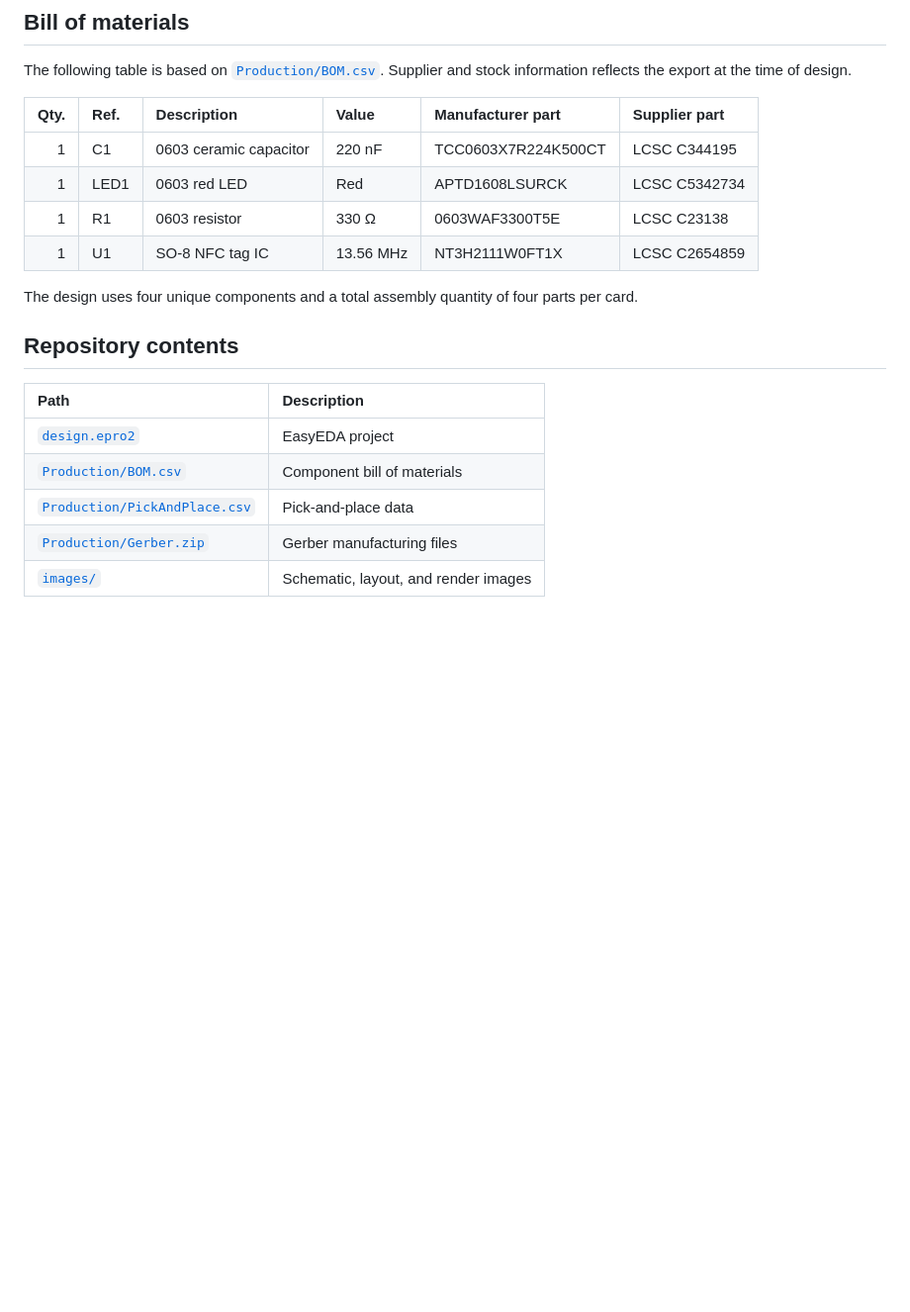
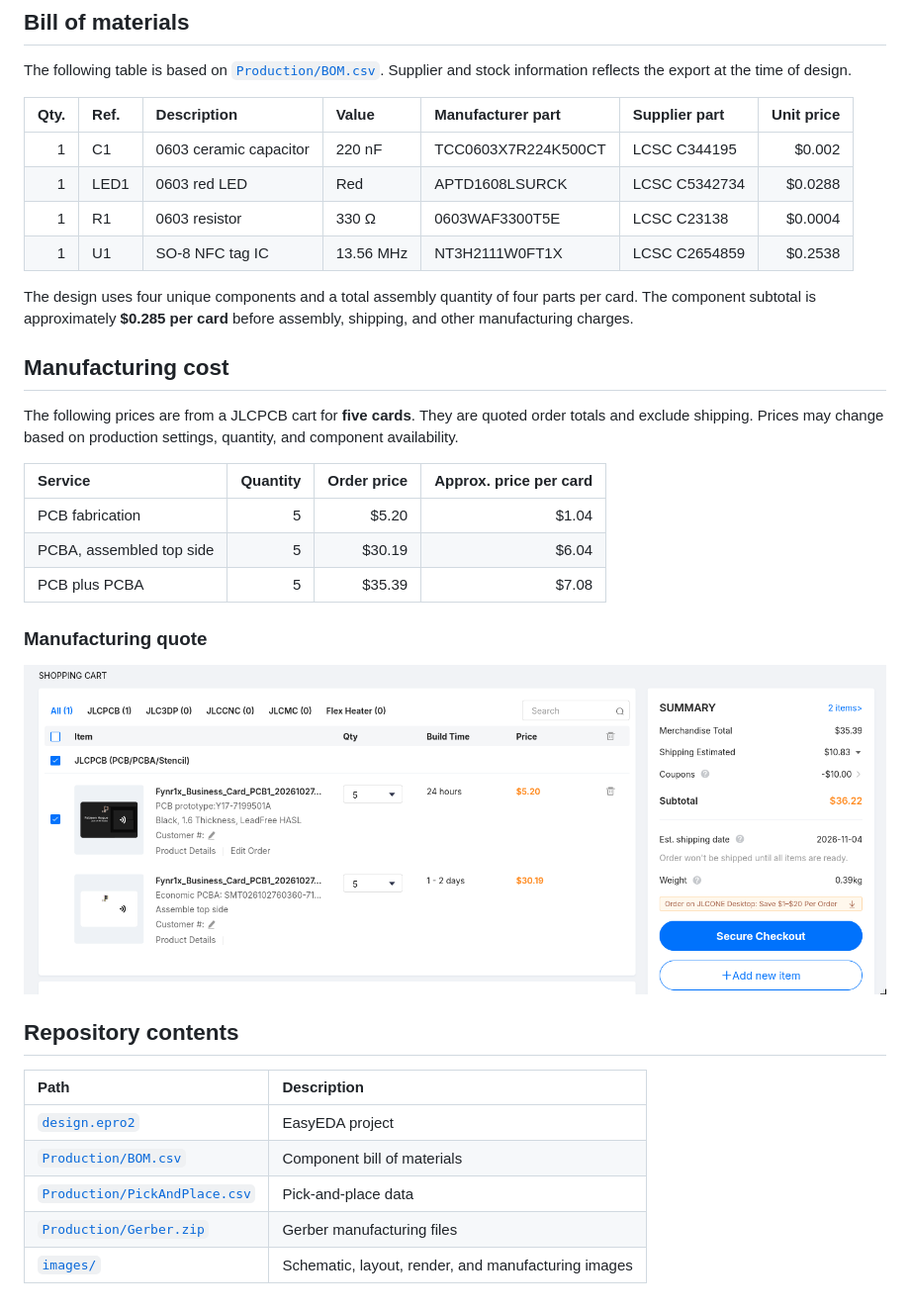
Before and after one commit to FaizeenHoque/Fynr1x-Business-Card, a Markdown page: README.md, the part around the change. Shown at 99% size. Drawn GitHub-style; pictures changed too: images/manufacturing-cost.png (added); blank space fills up the shorter version.

```diff
--- a/README.md
+++ b/README.md
@@ -42,15 +42,32 @@ EasyEDA to fit the board outline.
 The following table is based on [`Production/BOM.csv`](Production/BOM.csv).
 Supplier and stock information reflects the export at the time of design.
 
-| Qty. | Ref. | Description | Value | Manufacturer part | Supplier part |
-|---:|:---|:---|:---|:---|:---|
-| 1 | C1 | 0603 ceramic capacitor | 220 nF | TCC0603X7R224K500CT | LCSC C344195 |
-| 1 | LED1 | 0603 red LED | Red | APTD1608LSURCK | LCSC C5342734 |
-| 1 | R1 | 0603 resistor | 330 Ω | 0603WAF3300T5E | LCSC C23138 |
-| 1 | U1 | SO-8 NFC tag IC | 13.56 MHz | NT3H2111W0FT1X | LCSC C2654859 |
+| Qty. | Ref. | Description | Value | Manufacturer part | Supplier part | Unit price |
+|---:|:---|:---|:---|:---|:---|---:|
+| 1 | C1 | 0603 ceramic capacitor | 220 nF | TCC0603X7R224K500CT | LCSC C344195 | $0.002 |
+| 1 | LED1 | 0603 red LED | Red | APTD1608LSURCK | LCSC C5342734 | $0.0288 |
+| 1 | R1 | 0603 resistor | 330 Ω | 0603WAF3300T5E | LCSC C23138 | $0.0004 |
+| 1 | U1 | SO-8 NFC tag IC | 13.56 MHz | NT3H2111W0FT1X | LCSC C2654859 | $0.2538 |
 
 The design uses four unique components and a total assembly quantity of four
-parts per card.
+parts per card. The component subtotal is approximately **$0.285 per card**
+before assembly, shipping, and other manufacturing charges.
+
+## Manufacturing cost
+
+The following prices are from a JLCPCB cart for **five cards**. They are
+quoted order totals and exclude shipping. Prices may change based on
+production settings, quantity, and component availability.
+
+| Service | Quantity | Order price | Approx. price per card |
+|:---|---:|---:|---:|
+| PCB fabrication | 5 | $5.20 | $1.04 |
+| PCBA, assembled top side | 5 | $30.19 | $6.04 |
+| PCB plus PCBA | 5 | $35.39 | $7.08 |
+
+### Manufacturing quote
+
+![JLCPCB manufacturing quote](images/manufacturing-cost.png)
 
 ## Repository contents
 
@@ -60,4 +77,4 @@ parts per card.
 | [`Production/BOM.csv`](Production/BOM.csv) | Component bill of materials |
 | [`Production/PickAndPlace.csv`](Production/PickAndPlace.csv) | Pick-and-place data |
 | [`Production/Gerber.zip`](Production/Gerber.zip) | Gerber manufacturing files |
-| [`images/`](images/) | Schematic, layout, and render images |
+| [`images/`](images/) | Schematic, layout, render, and manufacturing images |
```
